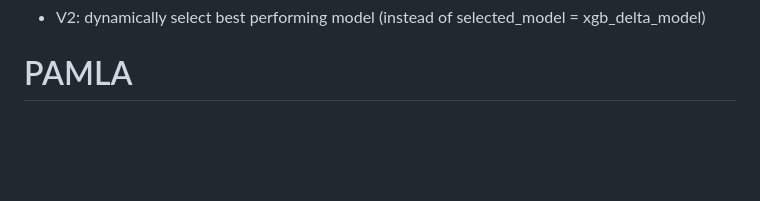
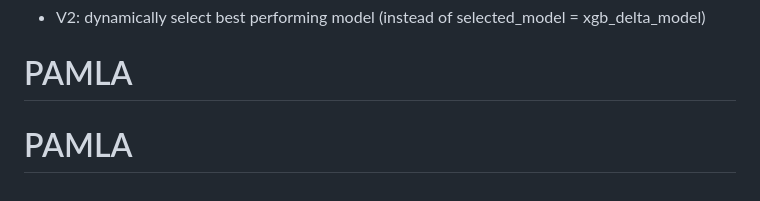
Before and after one commit to devinkristopher/PAMLA, a Markdown page: README.md, the part around the change. Drawn GitHub-style; blank space fills up the shorter version.

```diff
--- a/README.md
+++ b/README.md
@@ -1133,3 +1133,4 @@ As you can see, between PAMLA's custom instructions for the LLM engine, the stru
 
 - V2: dynamically select best performing model (instead of selected_model = xgb_delta_model)
 # PAMLA
+# PAMLA
```
